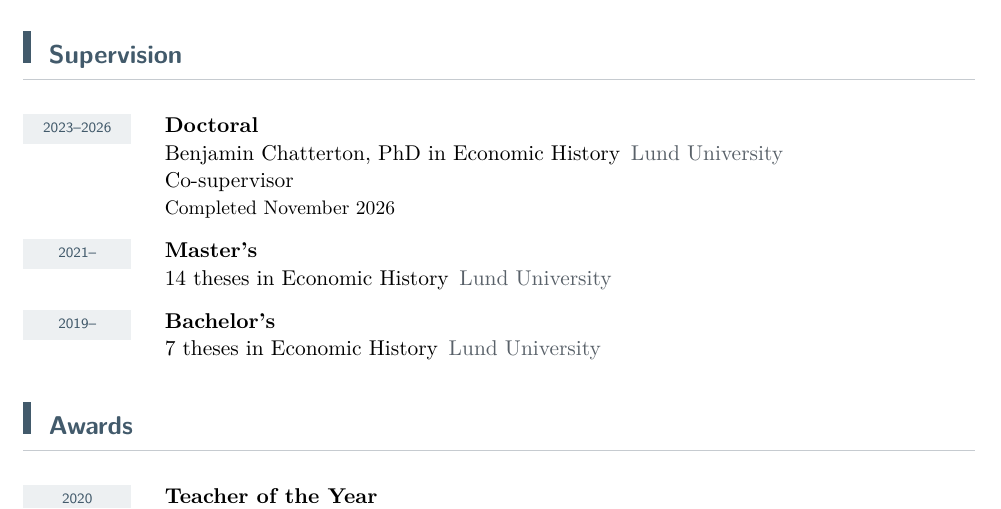
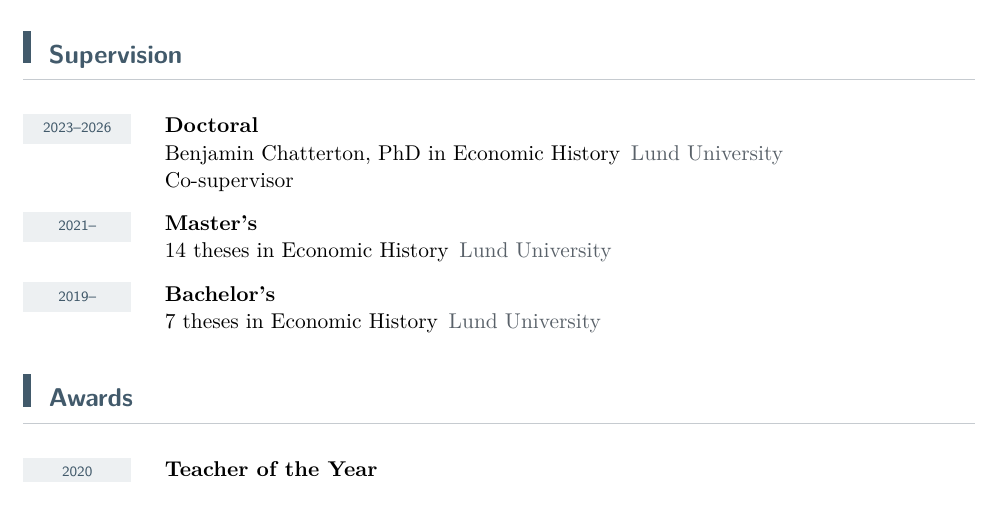
Before and after one commit to igbaccin/personal_website, a LaTeX CV (files/igor-b-martins-cv.tex): part of page 4 of 6, cut so that both start at the same text. Compiled offline with pdfLaTeX.

Commit message:
CV: Chatterton doctorate listed as completed, without a month

```diff
--- a/files/igor-b-martins-cv.tex
+++ b/files/igor-b-martins-cv.tex
@@ -183,7 +183,7 @@ Lund University\enspace\textcolor{muted}{Sweden}\hfill\textcolor{muted}{2020--20
 
 
 \section{Supervision}
-\cventry{2023--2026}{Doctoral}{\href{https://portal.research.lu.se/en/persons/benjamin-chatterton/}{Benjamin Chatterton}, PhD in Economic History}{Lund University}{Co-supervisor}{Completed November 2026}
+\cventry{2023--2026}{Doctoral}{\href{https://portal.research.lu.se/en/persons/benjamin-chatterton/}{Benjamin Chatterton}, PhD in Economic History}{Lund University}{Co-supervisor}{}
 \cventry{2021--}{Master's}{\href{https://lup.lub.lu.se/student-papers/search/publication?q=\%26quot\%3Bigor\%26quot\%3B\%20and\%20\%26quot\%3Bmartins\%26quot\%3B\&q=supervisor\%20exact\%20\%26quot\%3Bmartins\%2C\%20igor\%26quot\%3B\&q=studentpapertype\%20any\%20\%26quot\%3BH1\%20H2\%26quot\%3B}{14 theses in Economic History}}{Lund University}{}{}
 \cventry{2019--}{Bachelor's}{\href{https://lup.lub.lu.se/student-papers/search/publication?q=\%26quot\%3Bigor\%26quot\%3B\%20and\%20\%26quot\%3Bmartins\%26quot\%3B\&q=supervisor\%20exact\%20\%26quot\%3Bmartins\%2C\%20igor\%26quot\%3B\&q=studentpapertype\%20exact\%20M2}{7 theses in Economic History}}{Lund University}{}{}
 
```
Also changed, not shown: files/igor-b-martins-cv.pdf.
